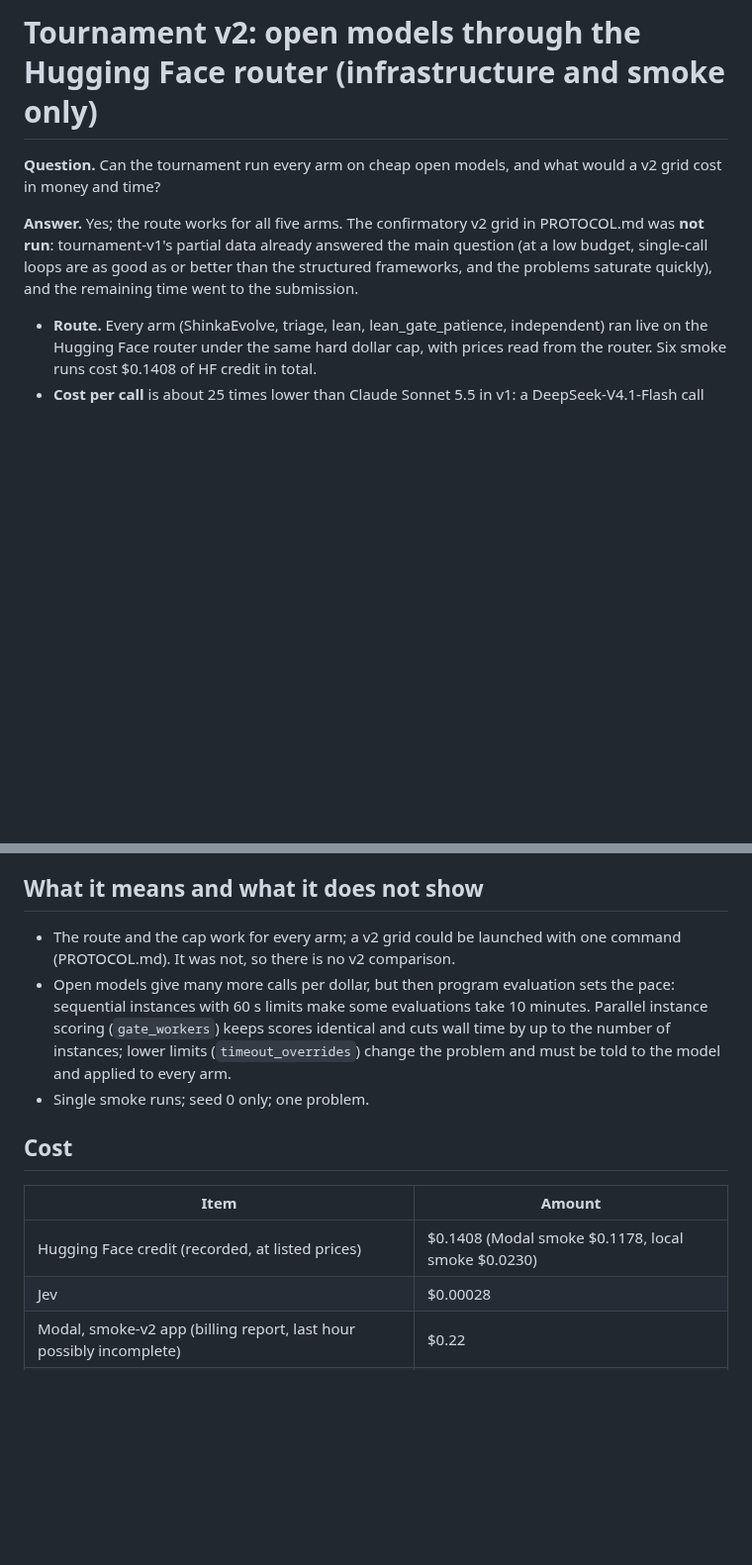
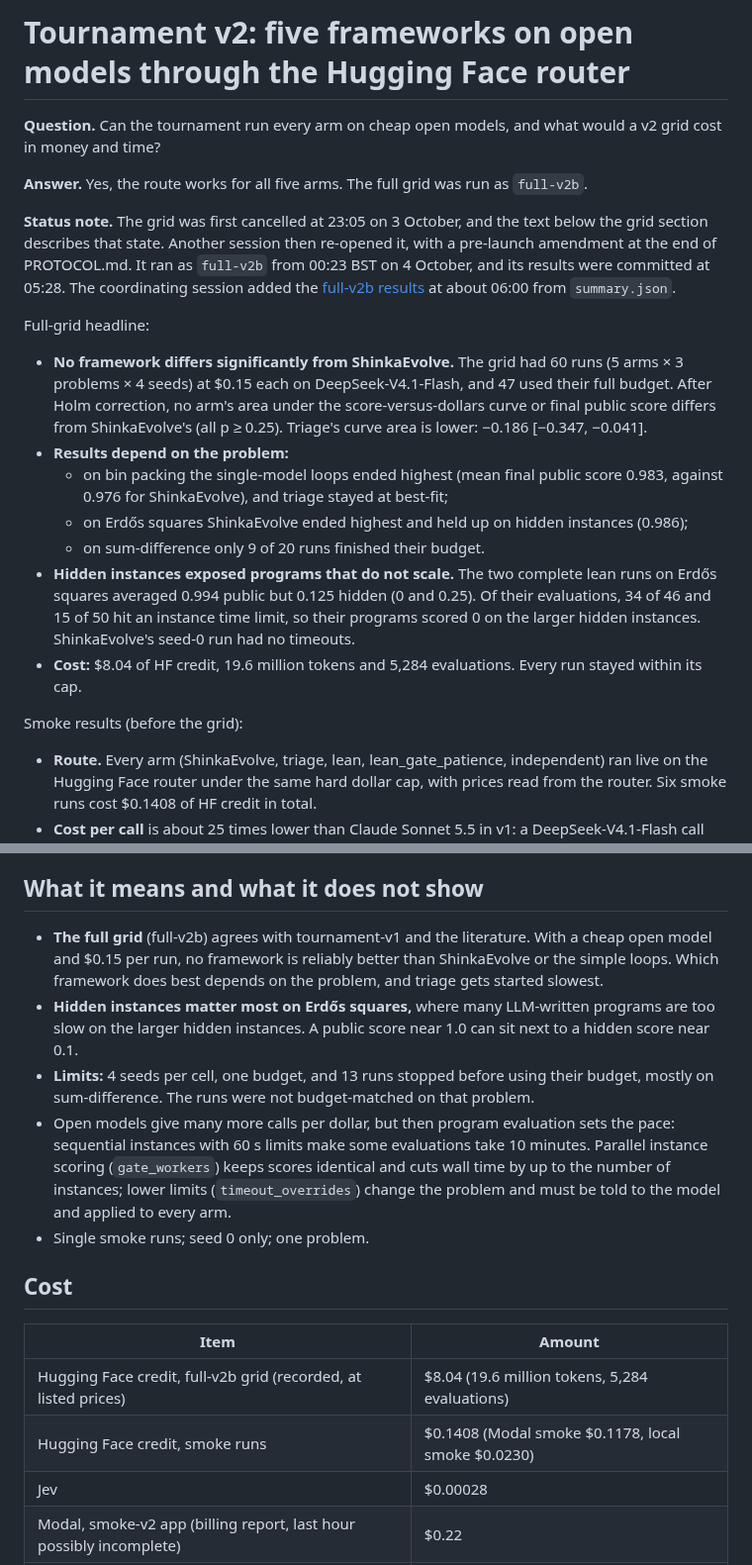
Before and after one commit to Addes4/swedishScienceMafia, a Markdown page: experiments/tournament-v2/RESULTS.md, 2 parts joined by grey strips. Shown at 99% size. GitHub-like rendering; blank space fills up the shorter version.

Commit message:
Add the full-v2b results to tournament-v2 RESULTS.md
Completes the previous commit, which only staged the renames.

Co-Authored-By: Claude Opus 5.5 <noreply@anthropic.com>

```diff
--- a/experiments/tournament-v2/RESULTS.md
+++ b/experiments/tournament-v2/RESULTS.md
@@ -1,12 +1,34 @@
-# Tournament v2: open models through the Hugging Face router (infrastructure and smoke only)
+# Tournament v2: five frameworks on open models through the Hugging Face router
 
 **Question.** Can the tournament run every arm on cheap open models, and what would a v2 grid
 cost in money and time?
 
-**Answer.** Yes; the route works for all five arms. The confirmatory v2 grid in PROTOCOL.md was
-**not run**: tournament-v1's partial data already answered the main question (at a low budget,
-single-call loops are as good as or better than the structured frameworks, and the problems
-saturate quickly), and the remaining time went to the submission.
+**Answer.** Yes, the route works for all five arms. The full grid was run as `full-v2b`.
+
+**Status note.** The grid was first cancelled at 23:05 on 3 October, and the text below the grid
+section describes that state. Another session then re-opened it, with a pre-launch amendment at the
+end of PROTOCOL.md. It ran as `full-v2b` from 00:23 BST on 4 October, and its results were committed
+at 05:28. The coordinating session added the [full-v2b results](#results-full-grid-full-v2b) at
+about 06:00 from `summary.json`.
+
+Full-grid headline:
+- **No framework differs significantly from ShinkaEvolve.** The grid had 60 runs (5 arms × 3
+  problems × 4 seeds) at $0.15 each on DeepSeek-V4.1-Flash, and 47 used their full budget. After
+  Holm correction, no arm's area under the score-versus-dollars curve or final public score differs
+  from ShinkaEvolve's (all p ≥ 0.25). Triage's curve area is lower: −0.186 [−0.347, −0.041].
+- **Results depend on the problem:**
+  - on bin packing the single-model loops ended highest (mean final public score 0.983, against
+    0.976 for ShinkaEvolve), and triage stayed at best-fit;
+  - on Erdős squares ShinkaEvolve ended highest and held up on hidden instances (0.986);
+  - on sum-difference only 9 of 20 runs finished their budget.
+- **Hidden instances exposed programs that do not scale.** The two complete lean runs on Erdős
+  squares averaged 0.994 public but 0.125 hidden (0 and 0.25). Of their evaluations, 34 of 46 and
+  15 of 50 hit an instance time limit, so their programs scored 0 on the larger hidden instances.
+  ShinkaEvolve's seed-0 run had no timeouts.
+- **Cost:** $8.04 of HF credit, 19.6 million tokens and 5,284 evaluations. Every run stayed within its
+  cap.
+
+Smoke results (before the grid):
 
 - **Route.** Every arm (ShinkaEvolve, triage, lean, lean_gate_patience, independent) ran live on
   the Hugging Face router under the same hard dollar cap, with prices read from the router.
@@ -79,8 +153,13 @@ lean reached the reference on erdos_squares in two calls; with Flash it reached
 
 ## What it means and what it does not show
 
-- The route and the cap work for every arm; a v2 grid could be launched with one command
-  (PROTOCOL.md). It was not, so there is no v2 comparison.
+- **The full grid** (full-v2b) agrees with tournament-v1 and the literature. With a cheap open model
+  and $0.15 per run, no framework is reliably better than ShinkaEvolve or the simple loops. Which
+  framework does best depends on the problem, and triage gets started slowest.
+- **Hidden instances matter most on Erdős squares,** where many LLM-written programs are too slow
+  on the larger hidden instances. A public score near 1.0 can sit next to a hidden score near 0.1.
+- **Limits:** 4 seeds per cell, one budget, and 13 runs stopped before using their budget, mostly on
+  sum-difference. The runs were not budget-matched on that problem.
 - Open models give many more calls per dollar, but then program evaluation sets the pace:
   sequential instances with 60 s limits make some evaluations take 10 minutes. Parallel instance
   scoring (`gate_workers`) keeps scores identical and cuts wall time by up to the number of
@@ -92,7 +171,8 @@ lean reached the reference on erdos_squares in two calls; with Flash it reached
 
 | Item | Amount |
 |---|---|
-| Hugging Face credit (recorded, at listed prices) | $0.1408 (Modal smoke $0.1178, local smoke $0.0230) |
+| Hugging Face credit, full-v2b grid (recorded, at listed prices) | $8.04 (19.6 million tokens, 5,284 evaluations) |
+| Hugging Face credit, smoke runs | $0.1408 (Modal smoke $0.1178, local smoke $0.0230) |
 | Jev | $0.00028 |
 | Modal, smoke-v2 app (billing report, last hour possibly incomplete) | $0.22 |
 | Modal, whole tournament (v1 and v2, app ssm-tournament, 3 Oct) | $7.47 |
```
Also changed, not shown: other parts of experiments/tournament-v2/RESULTS.md (+60 -4 lines).
